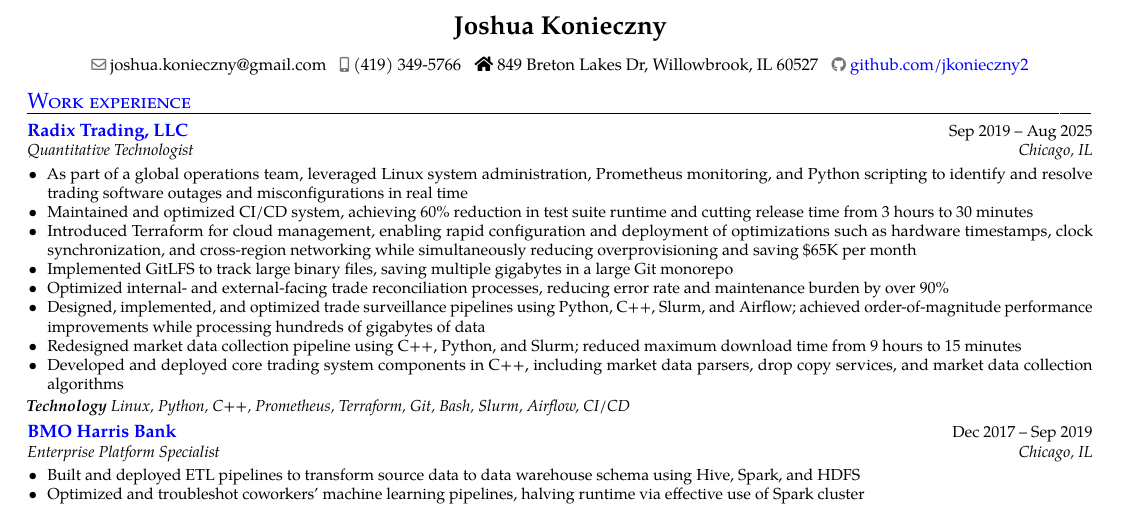
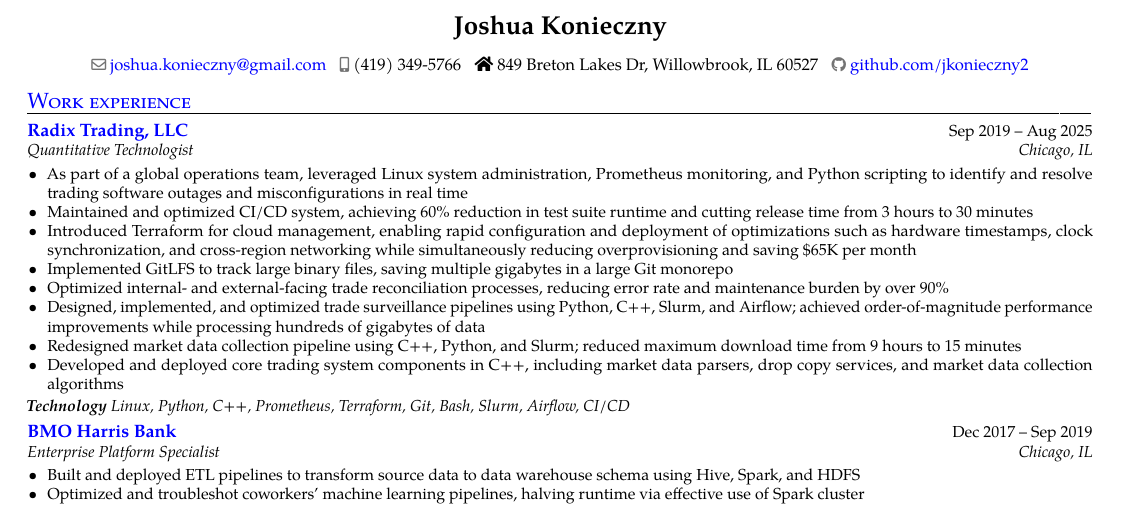
Before and after one commit to jkonieczny2/resumes, a LaTeX CV (tex/Joshua_Konieczny_CV_2026.tex): part of the page, cut so that both start at the same text. Compiled offline with pdfLaTeX.

Commit message:
make email hyperlink

```diff
--- a/tex/Joshua_Konieczny_CV_2026.tex
+++ b/tex/Joshua_Konieczny_CV_2026.tex
@@ -34,7 +34,7 @@
       \\[0.6em]%
       \resizebox{0.88\textwidth}{!}{%
         \color{addresscolor}%
-        \emailsymbol\emaillink{\@email}%
+        \emailsymbol\textcolor[rgb]{0,0,1}{\href{mailto:\@email}{\@email}}%
         \contactsep\mobilephonesymbol\collectionloop{phones}{\collectionloopitem}%
         \contactsep\addresssymbol\@addressstreet%
         \contactsep\githubsocialsymbol\textcolor[rgb]{0,0,1}{\href{https://github.com/jkonieczny2}{github.com/jkonieczny2}}}%
```
Also changed, not shown: pdfs/Joshua_Konieczny_CV_2026.pdf.
